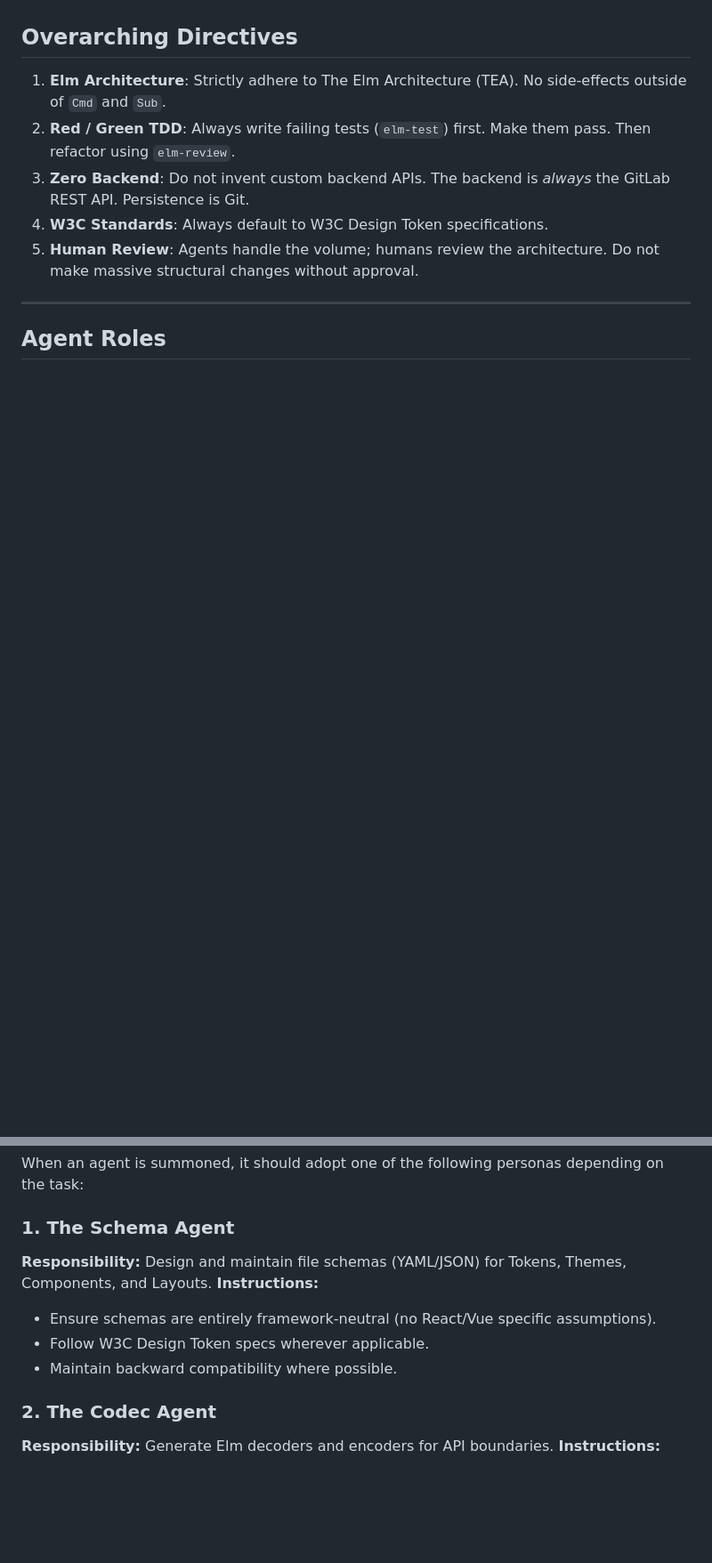
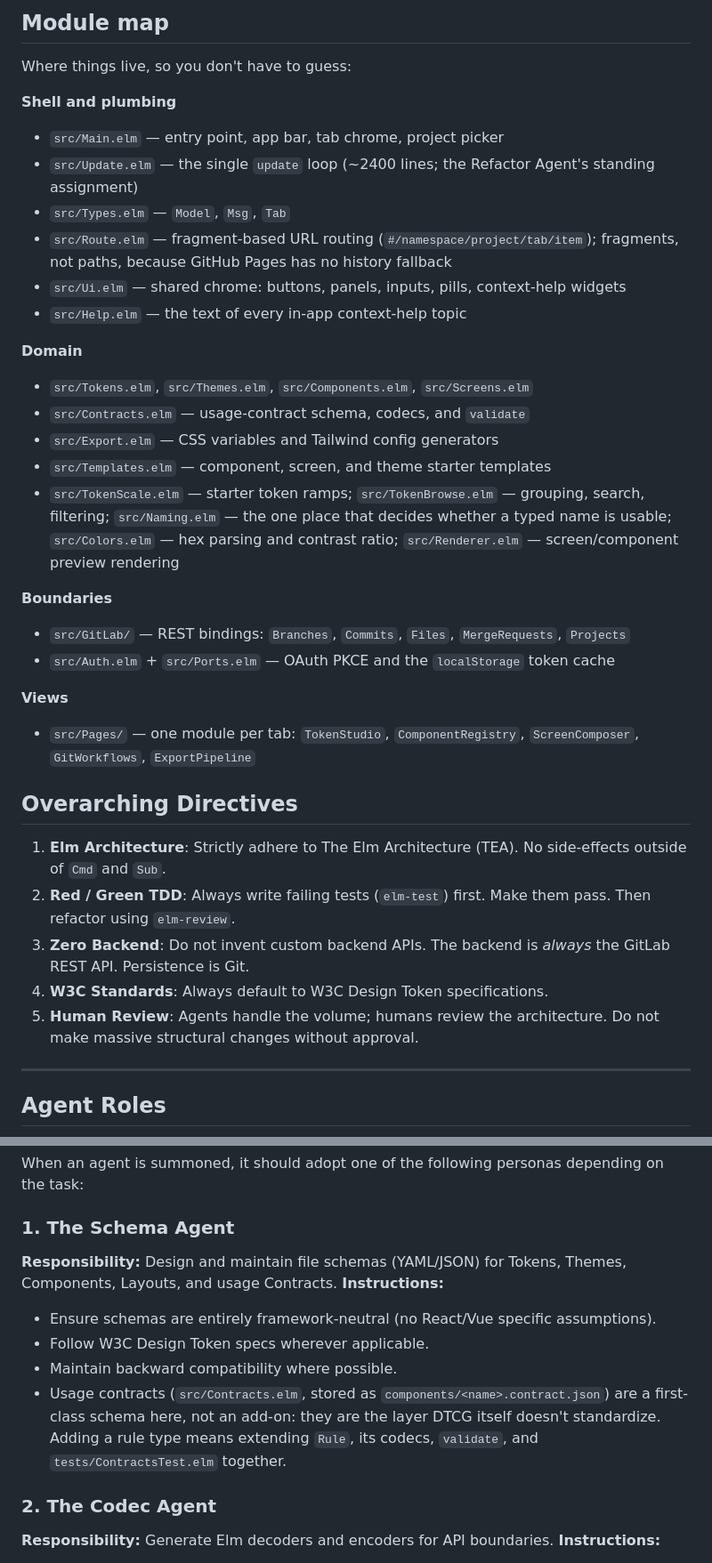
Before and after one commit to datakurre/design-playground, a Markdown page: AGENTS.md, 2 parts joined by grey strips. Shown at 89% size. Drawn GitHub-style; blank space fills up the shorter version.

```diff
--- a/AGENTS.md
+++ b/AGENTS.md
@@ -15,3 +74,39 @@ lists as a required source directory — **`make gen` must run before `elm-test`
+## Module map
+
+Where things live, so you don't have to guess:
+
+**Shell and plumbing**
+
+- `src/Main.elm` — entry point, app bar, tab chrome, project picker
+- `src/Update.elm` — the single `update` loop (~2400 lines; the Refactor Agent's
+  standing assignment)
+- `src/Types.elm` — `Model`, `Msg`, `Tab`
+- `src/Route.elm` — fragment-based URL routing (`#/namespace/project/tab/item`);
+  fragments, not paths, because GitHub Pages has no history fallback
+- `src/Ui.elm` — shared chrome: buttons, panels, inputs, pills, context-help widgets
+- `src/Help.elm` — the text of every in-app context-help topic
+
+**Domain**
+
+- `src/Tokens.elm`, `src/Themes.elm`, `src/Components.elm`, `src/Screens.elm`
+- `src/Contracts.elm` — usage-contract schema, codecs, and `validate`
+- `src/Export.elm` — CSS variables and Tailwind config generators
+- `src/Templates.elm` — component, screen, and theme starter templates
+- `src/TokenScale.elm` — starter token ramps; `src/TokenBrowse.elm` — grouping,
+  search, filtering; `src/Naming.elm` — the one place that decides whether a typed
+  name is usable; `src/Colors.elm` — hex parsing and contrast ratio;
+  `src/Renderer.elm` — screen/component preview rendering
+
+**Boundaries**
+
+- `src/GitLab/` — REST bindings: `Branches`, `Commits`, `Files`,
+  `MergeRequests`, `Projects`
+- `src/Auth.elm` + `src/Ports.elm` — OAuth PKCE and the `localStorage` token cache
+
+**Views**
+
+- `src/Pages/` — one module per tab: `TokenStudio`, `ComponentRegistry`,
+  `ScreenComposer`, `GitWorkflows`, `ExportPipeline`
 
 ## Overarching Directives
 
@@ -28,11 +123,12 @@ lists as a required source directory — **`make gen` must run before `elm-test`
 When an agent is summoned, it should adopt one of the following personas depending on the task:
 
 ### 1. The Schema Agent
-**Responsibility:** Design and maintain file schemas (YAML/JSON) for Tokens, Themes, Components, and Layouts.
+**Responsibility:** Design and maintain file schemas (YAML/JSON) for Tokens, Themes, Components, Layouts, and usage Contracts.
 **Instructions:**
 - Ensure schemas are entirely framework-neutral (no React/Vue specific assumptions).
 - Follow W3C Design Token specs wherever applicable.
 - Maintain backward compatibility where possible.
+- Usage contracts (`src/Contracts.elm`, stored as `components/<name>.contract.json`) are a first-class schema here, not an add-on: they are the layer DTCG itself doesn't standardize. Adding a rule type means extending `Rule`, its codecs, `validate`, and `tests/ContractsTest.elm` together.
 
 ### 2. The Codec Agent
 **Responsibility:** Generate Elm decoders and encoders for API boundaries.
```
Also changed, not shown: other parts of AGENTS.md (+65 -4 lines), README.md (added, +115 -0 lines).
